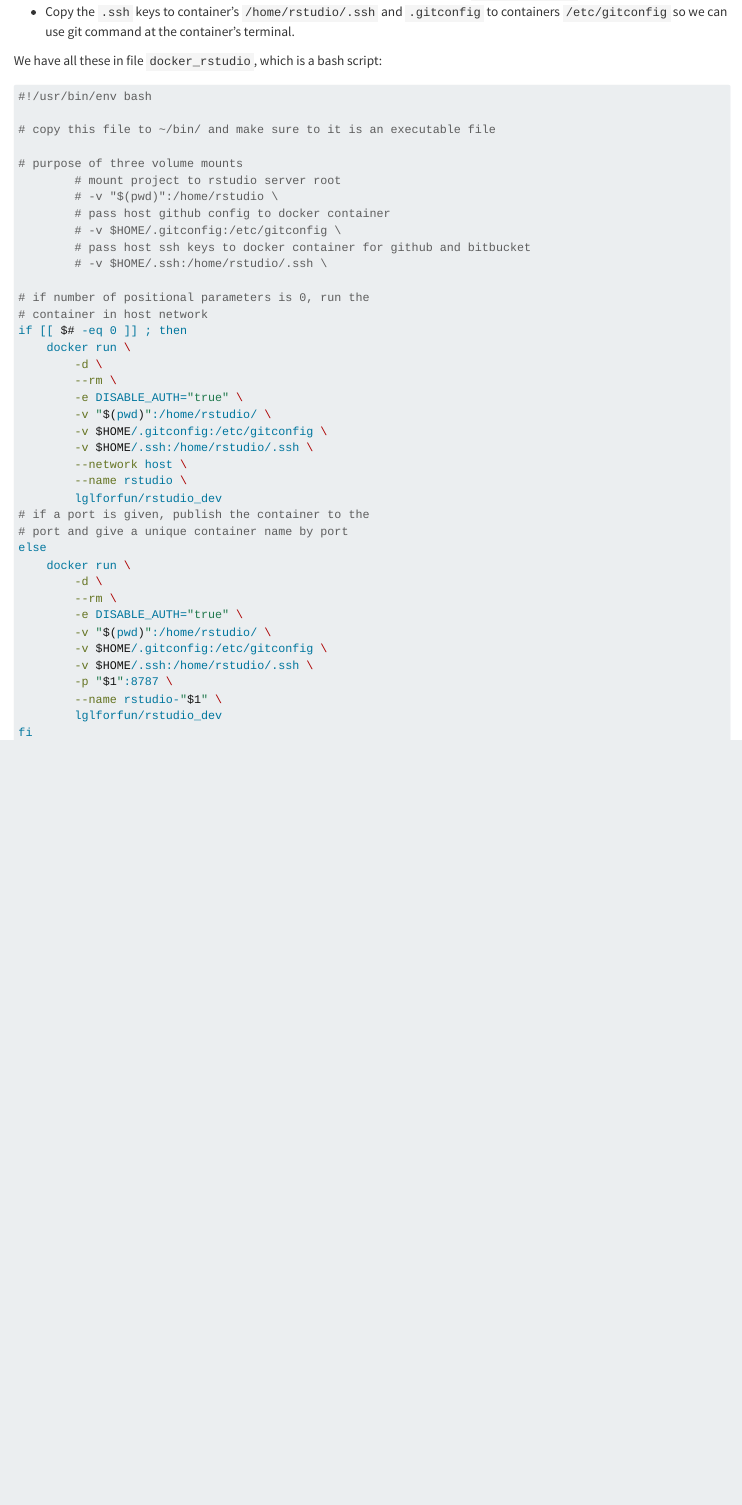
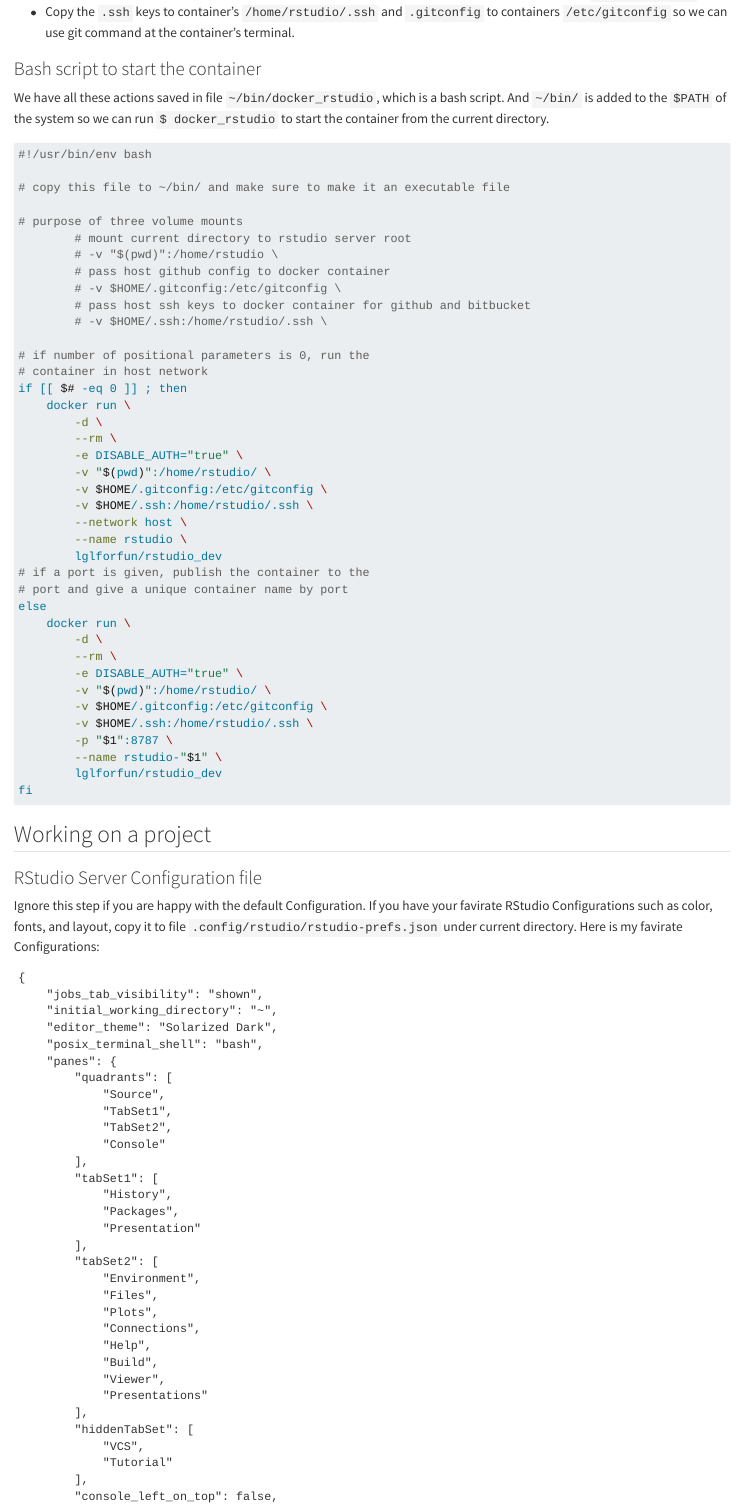
Before and after one commit to GL-Li/tech-essentials, a Quarto document (docker_reproducible_env.qmd): the page in a window 1100 px wide, from 1770 px down before the commit and from 1840 px down after it, so that both start at the same text. Rendered offline with R 4.5, knitr and Pandoc in place of Quarto, with nearby package versions.

Commit message:
complete docker_reproducible_env.qmd, v1

````diff
--- a/docker_reproducible_env.qmd
+++ b/docker_reproducible_env.qmd
@@ -76,3 +75,2 @@ We want to acheive the following when starting a RStudio docker container:
--   Copy the `.ssh` keys to container's `/home/rstudio/.ssh` and `.gitconfig` to containers `/etc/gitconfig` so we can use git command at the container's terminal.
+We expect to work on the project in the current directory of the host computer one a Rstudio docker container is started. For this purpose, the following need to be completed when starting the container:
 
-We have all these in file `docker_rstudio`, which is a bash script:
@@ -79,11 +78,16 @@ We have all these in file `docker_rstudio`, which is a bash script:
+- Copy the `.ssh` keys to container's `/home/rstudio/.ssh` and `.gitconfig` to containers `/etc/gitconfig` so we can use git command at the container's terminal.
+
+### Bash script to start the container
+
+We have all these actions saved in file `~/bin/docker_rstudio`, which is a bash script. And `~/bin/` is added to the `$PATH` of the system so we can run `$ docker_rstudio` to start the container from the current directory.
 
 ``` bash
 #!/usr/bin/env bash
 
-# copy this file to ~/bin/ and make sure to it is an executable file
+# copy this file to ~/bin/ and make sure to make it an executable file
 
 # purpose of three volume mounts
-        # mount project to rstudio server root
+        # mount current directory to rstudio server root
         # -v "$(pwd)":/home/rstudio \
         # pass host github config to docker container
         # -v $HOME/.gitconfig:/etc/gitconfig \
@@ -118,3 +122,44 @@ else
         lglforfun/rstudio_dev
 fi
 ```
+
+
+## Working on a project
+
+### RStudio Server Configuration file
+
+Ignore this step if you are happy with the default Configuration. If you have your favirate RStudio Configurations such as color, fonts, and layout, copy it to file `.config/rstudio/rstudio-prefs.json` under current directory. Here is my favirate Configurations:
+
+```text
+{
+    "jobs_tab_visibility": "shown",
+    "initial_working_directory": "~",
+    "editor_theme": "Solarized Dark",
+    "posix_terminal_shell": "bash",
+    "panes": {
+        "quadrants": [
+            "Source",
+            "TabSet1",
+            "TabSet2",
+            "Console"
+        ],
+        "tabSet1": [
+            "History",
+            "Packages",
+            "Presentation"
+        ],
+        "tabSet2": [
+            "Environment",
+            "Files",
+            "Plots",
+            "Connections",
+            "Help",
+            "Build",
+            "Viewer",
+            "Presentations"
+        ],
+        "hiddenTabSet": [
+            "VCS",
+            "Tutorial"
+        ],
+        "console_left_on_top": false,
````
Also changed, not shown: docker_reproducible_env.qmd (31 more changed lines).
